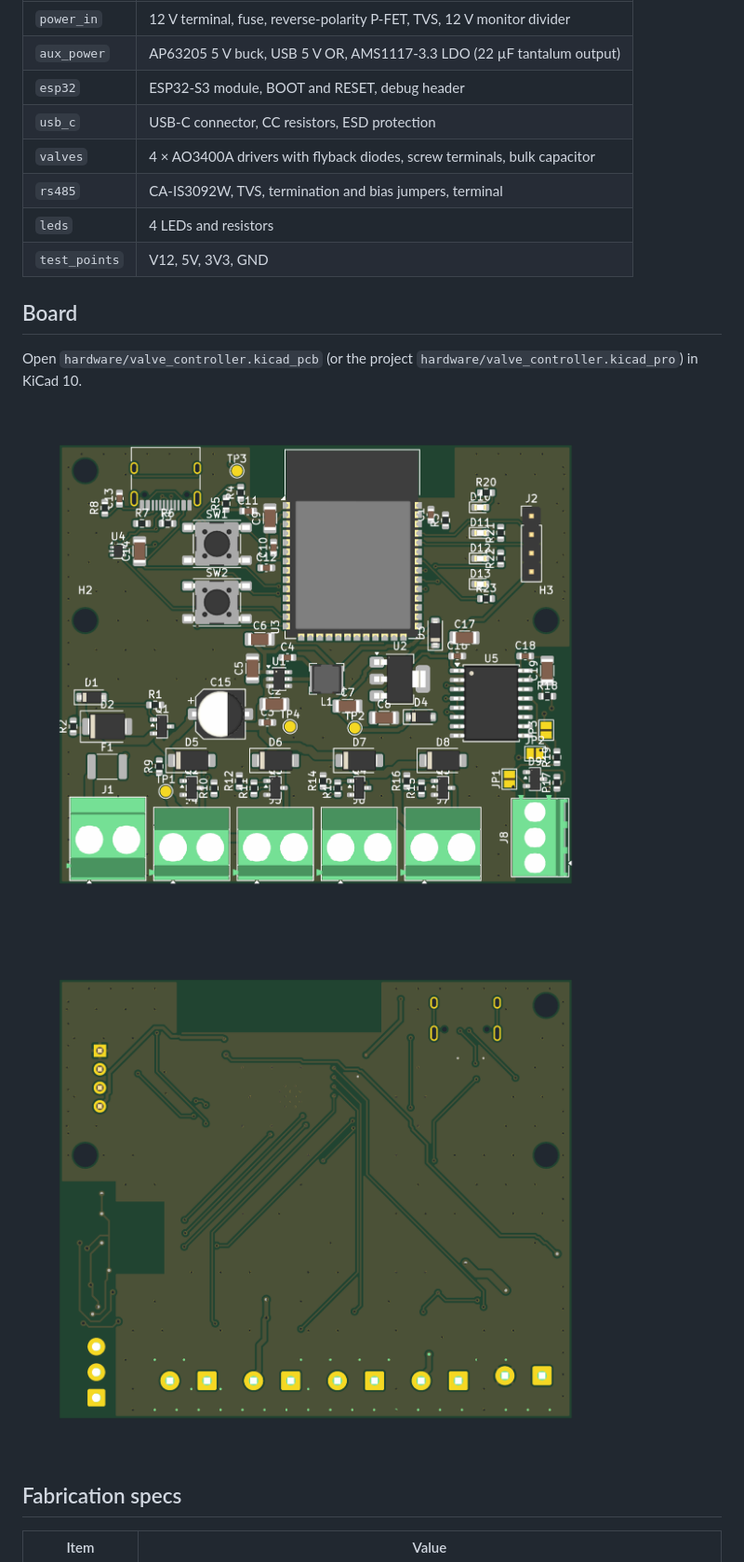
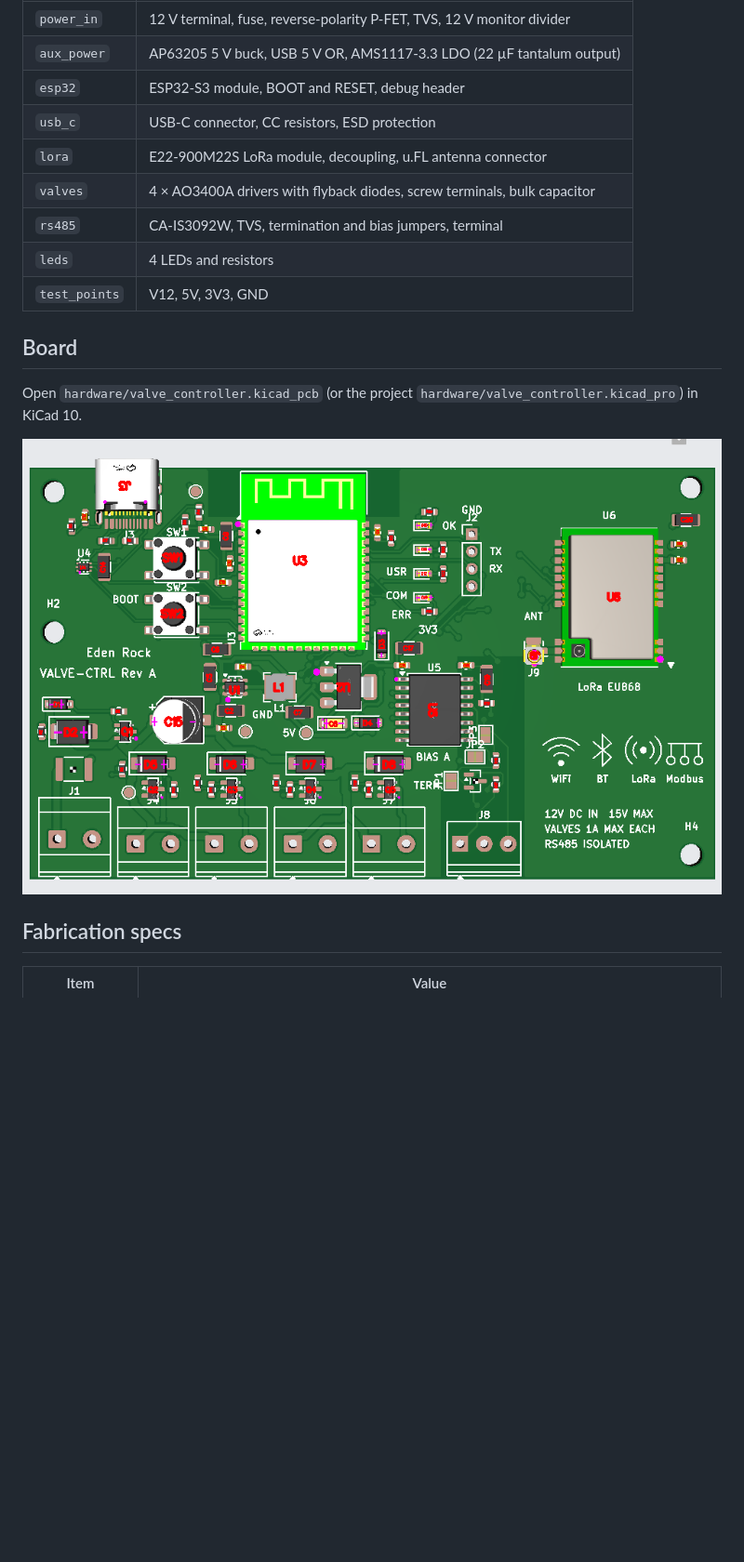
Before and after one commit to mtilocca/sprinkler-valve-controller, a Markdown page: README.md, the part around one of its changes. Shown at 93% size. Drawn GitHub-style; pictures changed too: docs/images/board-3d-top-revc.png (added); blank space fills up the shorter version.

Commit message:
finished board

```diff
--- a/README.md
+++ b/README.md
@@ -40,6 +43,7 @@ PDF: [hardware/valve_controller_schematic.pdf](hardware/valve_controller_schemat
 | `aux_power` | AP63205 5 V buck, USB 5 V OR, AMS1117-3.3 LDO (22 µF tantalum output) |
 | `esp32` | ESP32-S3 module, BOOT and RESET, debug header |
 | `usb_c` | USB-C connector, CC resistors, ESD protection |
+| `lora` | E22-900M22S LoRa module, decoupling, u.FL antenna connector |
 | `valves` | 4 × AO3400A drivers with flyback diodes, screw terminals, bulk capacitor |
 | `rs485` | CA-IS3092W, TVS, termination and bias jumpers, terminal |
 | `leds` | 4 LEDs and resistors |
@@ -49,9 +53,8 @@ PDF: [hardware/valve_controller_schematic.pdf](hardware/valve_controller_schemat
 
 Open `hardware/valve_controller.kicad_pcb` (or the project `hardware/valve_controller.kicad_pro`) in KiCad 10.
 
-![3D view, top](docs/images/board-3d-top-routed.png)
+![3D view, top (Rev C)](docs/images/board-3d-top-revc.png)
 
-![3D view, bottom](docs/images/board-3d-bottom-routed.png)
 
 ## Fabrication specs
 
```
Also changed, not shown: other parts of README.md (+5 -2 lines), docs/10-board-layout.md (added, +76 -0 lines).
